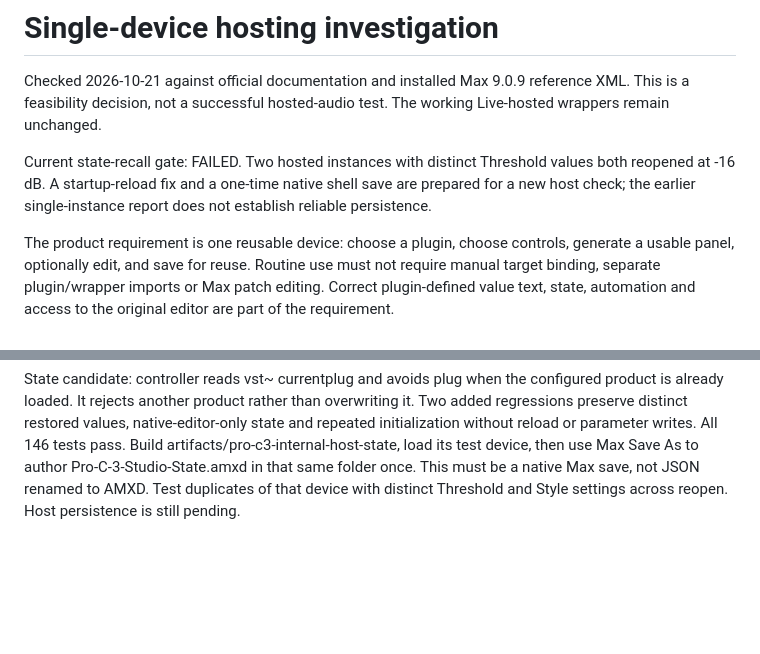
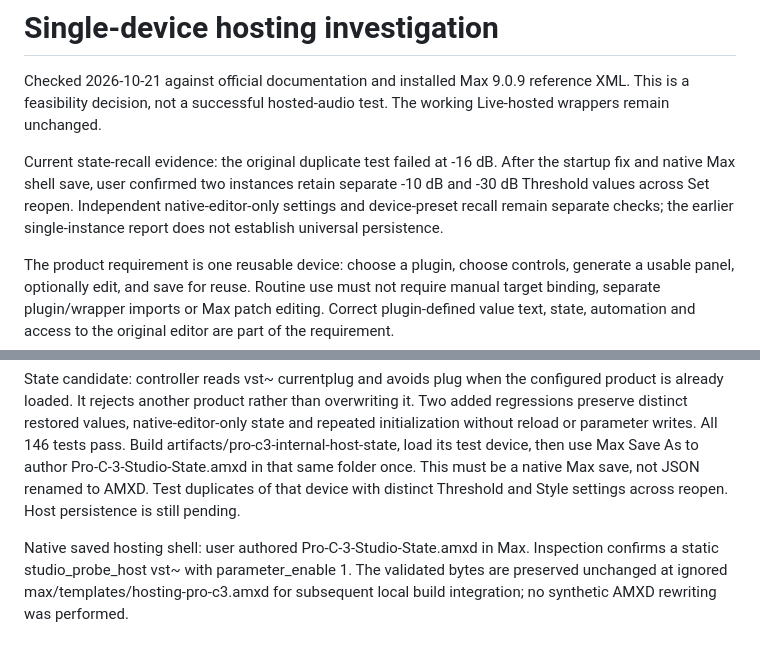
Before and after one commit to xxnoodl/ableton_device_vst_wrapper, a Markdown page: docs/plugin-hosting.md, 2 parts joined by grey strips. Rendered like a GitHub page; blank space fills up the shorter version.

```diff
--- a/docs/plugin-hosting.md
+++ b/docs/plugin-hosting.md
@@ -2,7 +2,7 @@
 
 Checked 2026-10-21 against official documentation and installed Max 9.0.9 reference XML. This is a feasibility decision, not a successful hosted-audio test. The working Live-hosted wrappers remain unchanged.
 
-Current state-recall gate: FAILED. Two hosted instances with distinct Threshold values both reopened at -16 dB. A startup-reload fix and a one-time native shell save are prepared for a new host check; the earlier single-instance report does not establish reliable persistence.
+Current state-recall evidence: the original duplicate test failed at -16 dB. After the startup fix and native Max shell save, user confirmed two instances retain separate -10 dB and -30 dB Threshold values across Set reopen. Independent native-editor-only settings and device-preset recall remain separate checks; the earlier single-instance report does not establish universal persistence.
 
 The product requirement is one reusable device: choose a plugin, choose controls, generate a usable panel, optionally edit, and save for reuse. Routine use must not require manual target binding, separate plugin/wrapper imports or Max patch editing. Correct plugin-defined value text, state, automation and access to the original editor are part of the requirement.
 
@@ -81,3 +81,5 @@ Audio host result: user reported compression responds to all four knobs during a
 Set recall follow-up: user explicitly confirmed settings survive save/close/reopen, including Style changed only in the internal FabFilter editor. Record this Set test as passed without claiming all plugin state fields. No persistence code was introduced. The ordering of parameter-enabled vst~ state restoration versus the initialization plug command remains to be established; device-preset recall and duplicate independence remain open.
 
 State candidate: controller reads vst~ currentplug and avoids plug when the configured product is already loaded. It rejects another product rather than overwriting it. Two added regressions preserve distinct restored values, native-editor-only state and repeated initialization without reload or parameter writes. All 146 tests pass. Build artifacts/pro-c3-internal-host-state, load its test device, then use Max Save As to author Pro-C-3-Studio-State.amxd in that same folder once. This must be a native Max save, not JSON renamed to AMXD. Test duplicates of that device with distinct Threshold and Style settings across reopen. Host persistence is still pending.
+
+Native saved hosting shell: user authored Pro-C-3-Studio-State.amxd in Max. Inspection confirms a static studio_probe_host vst~ with parameter_enable 1. The validated bytes are preserved unchanged at ignored max/templates/hosting-pro-c3.amxd for subsequent local build integration; no synthetic AMXD rewriting was performed.
```
Also changed, not shown: docs/progress.md (+6 -0 lines), docs/testing.md (+2 -0 lines).
